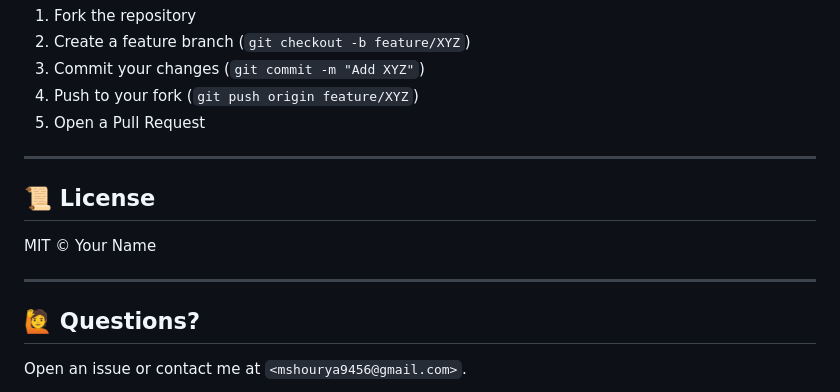
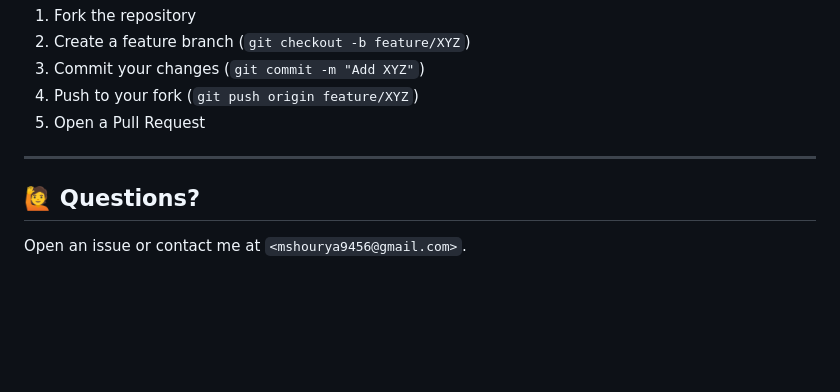
Before and after one commit to Shourya-8416/Forensic-Face-Sketch-Construction-and-Recognition, a Markdown page: README.md, the part around the change. GitHub-like rendering; blank space fills up the shorter version.

```diff
--- a/README.md
+++ b/README.md
@@ -127,12 +127,6 @@ Open http://127.0.0.1:5000/ in your browser.
 
 ---
 
-## 📜 License
-
-MIT © Your Name
-
----
-
 ## 🙋‍ Questions?
 
 Open an issue or contact me at `<mshourya9456@gmail.com>`.
```
